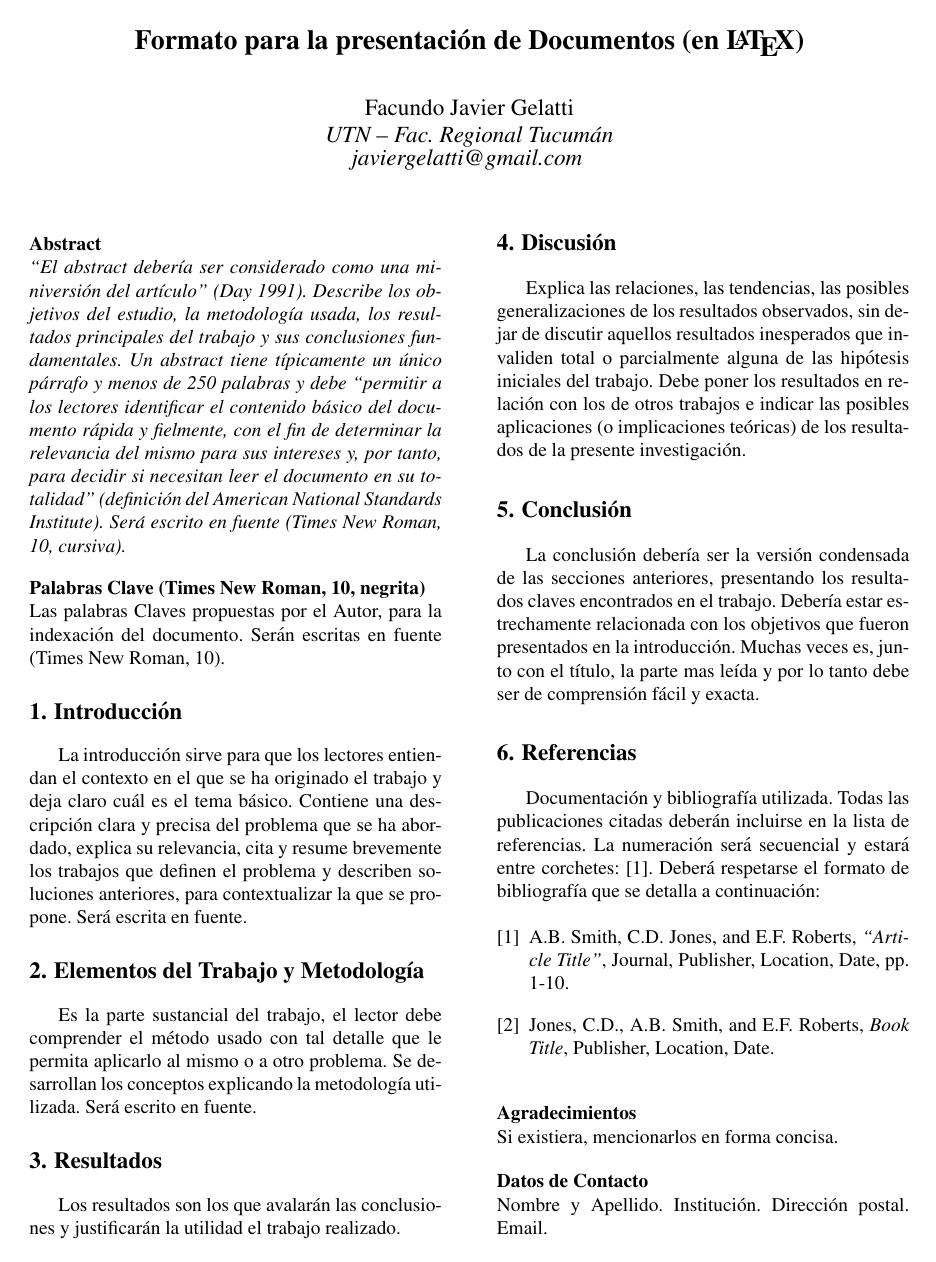
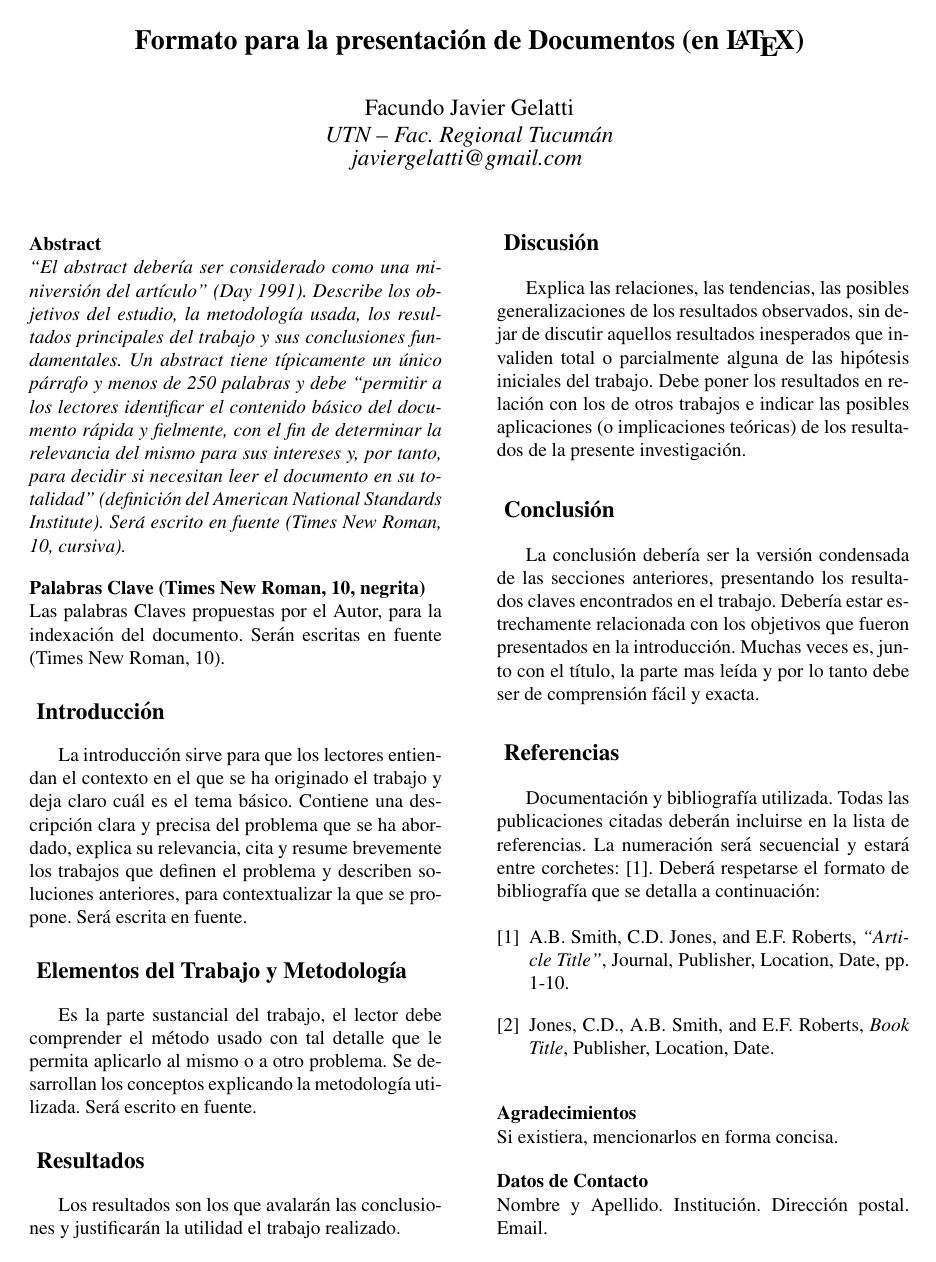
Before and after one commit to JavierGelatti/Formato-LaTeX-CoNaIISI, a LaTeX document (ejemplo.tex, which reads formato.tex): the whole page. Compiled offline with pdfLaTeX.

Commit message:
eliminar número de títulos de secciones

```diff
--- a/formato.tex
+++ b/formato.tex
@@ -9,7 +9,7 @@
 \setlength\columnsep{1cm}
 
 \usepackage{titlesec} % Formato de titulos de secciones
-\titleformat{\section}{\bfseries\large}{\thesection.}{0.3em}{}
+\titleformat{\section}{\bfseries\large}{}{0.3em}{}
 
 \pagestyle{empty} % Sin número de página
 
```
Also changed, not shown: 1 other file.
